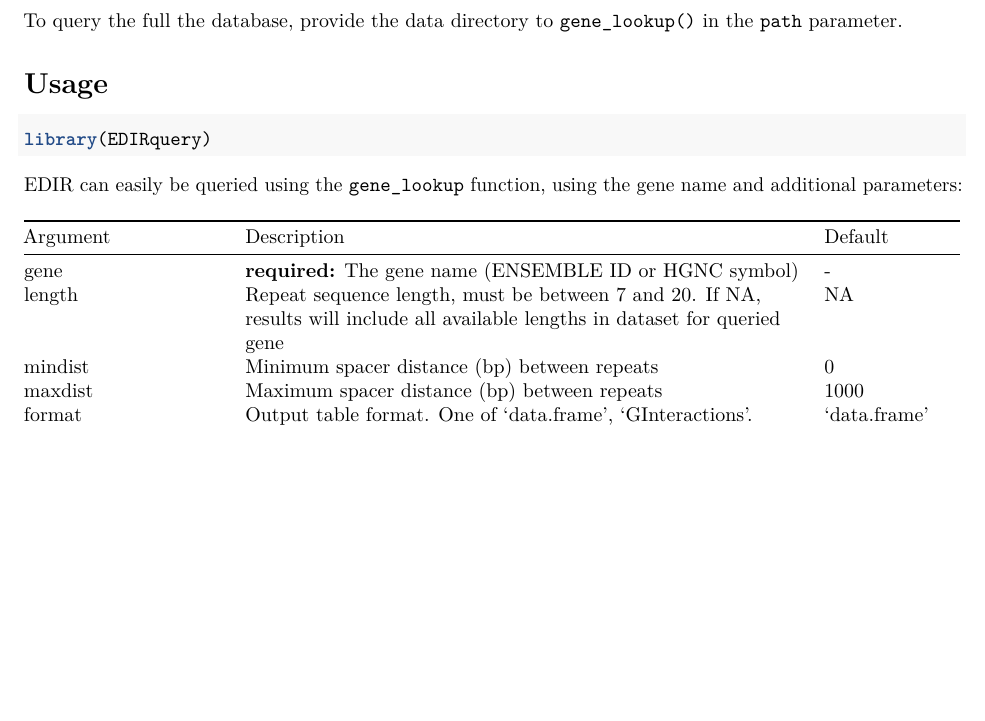
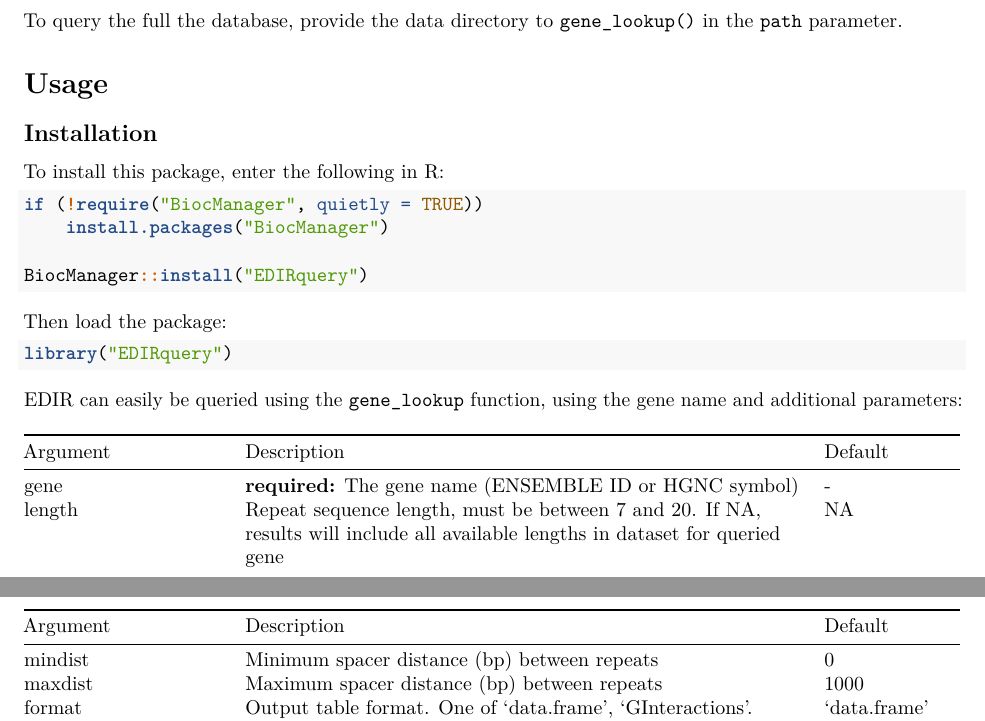
Before and after one commit to lauravongoc/EDIRquery, an R Markdown document (vignettes/EDIRquery.Rmd): part of page 1 of 3 before the commit and two parts of pages 1 and 2 of 3 after it, the two joined at a grey line, cut so that both start at the same text, the shorter picture padded with empty space. Rendered offline with R 4.5, knitr and Pandoc, then LaTeX, with nearby package versions; some code elsewhere in the file could not run offline.

````diff
--- a/vignettes/EDIRquery.Rmd
+++ b/vignettes/EDIRquery.Rmd
@@ -52,8 +52,21 @@
 
 # Usage
 
-```{r}
-library(EDIRquery)
+## Installation
+
+To install this package, enter the following in R:
+
+```{r, eval = FALSE}
+if (!require("BiocManager", quietly = TRUE))
+    install.packages("BiocManager")
+
+BiocManager::install("EDIRquery")
+```
+
+Then load the package:
+
+```{r, message = FALSE, warning = FALSE}
+library("EDIRquery")
 ```
 
 EDIR can easily be queried using the `gene_lookup` function,
````
Also changed, not shown: R/EDIRquery.R (+14 -14 lines), README.md, 6 other files.
